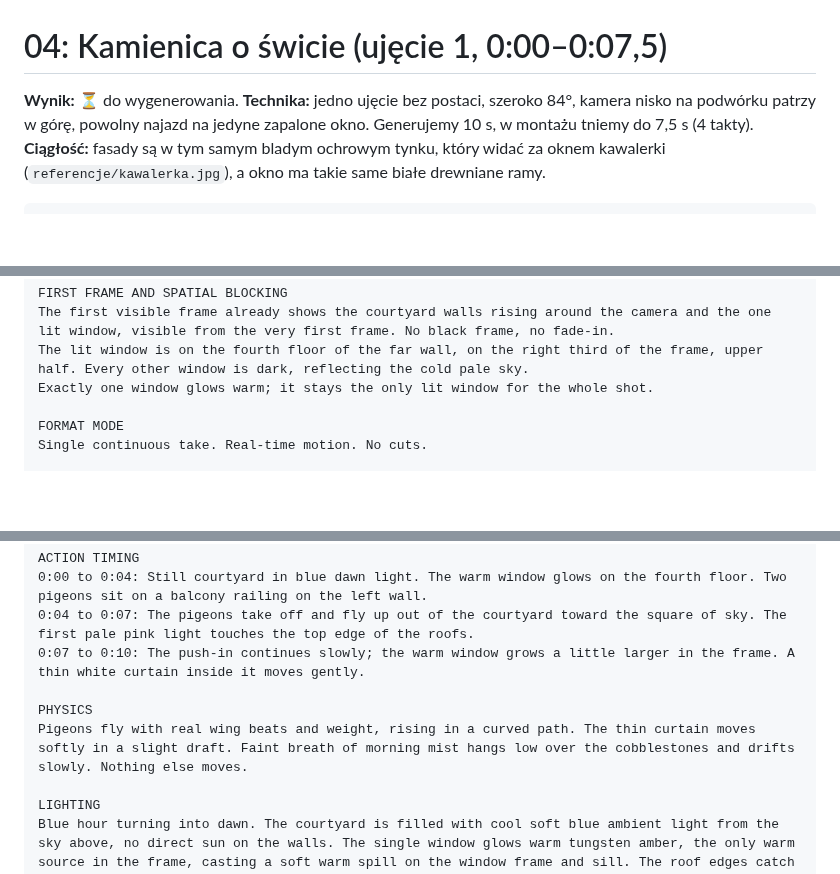
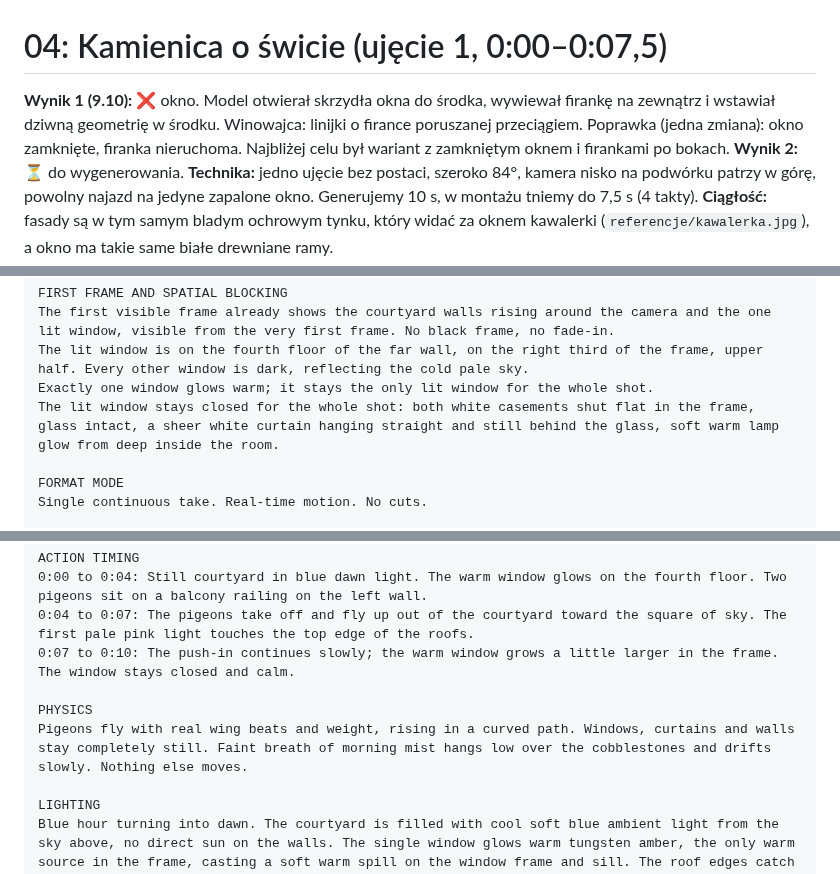
Before and after one commit to janbiodrowicz-source/Strategia-, a Markdown page: teledysk/prompty/04-kamienica-swit.md, 3 parts joined by grey strips. Drawn GitHub-style; blank space fills up the shorter version.

Commit message:
Teledysk: ujęcie 1, okno zamknięte i firanka nieruchoma
Co-Authored-By: Claude Opus 5.5 <noreply@anthropic.com>
Claude-Session: https://claude.ai/code/session_017HdsdvSM8Q53B8Cp1PevCF

```diff
--- a/teledysk/prompty/04-kamienica-swit.md
+++ b/teledysk/prompty/04-kamienica-swit.md
@@ -1,6 +1,7 @@
 # 04: Kamienica o świcie (ujęcie 1, 0:00–0:07,5)
 
-**Wynik:** ⏳ do wygenerowania.
+**Wynik 1 (9.10):** ❌ okno. Model otwierał skrzydła okna do środka, wywiewał firankę na zewnątrz i wstawiał dziwną geometrię w środku. Winowajca: linijki o firance poruszanej przeciągiem. Poprawka (jedna zmiana): okno zamknięte, firanka nieruchoma. Najbliżej celu był wariant z zamkniętym oknem i firankami po bokach.
+**Wynik 2:** ⏳ do wygenerowania.
 **Technika:** jedno ujęcie bez postaci, szeroko 84°, kamera nisko na podwórku patrzy w górę, powolny najazd na jedyne zapalone okno. Generujemy 10 s, w montażu tniemy do 7,5 s (4 takty).
 **Ciągłość:** fasady są w tym samym bladym ochrowym tynku, który widać za oknem kawalerki (`referencje/kawalerka.jpg`), a okno ma takie same białe drewniane ramy.
 
@@ -15,6 +16,7 @@ FIRST FRAME AND SPATIAL BLOCKING
 The first visible frame already shows the courtyard walls rising around the camera and the one lit window, visible from the very first frame. No black frame, no fade-in.
 The lit window is on the fourth floor of the far wall, on the right third of the frame, upper half. Every other window is dark, reflecting the cold pale sky.
 Exactly one window glows warm; it stays the only lit window for the whole shot.
+The lit window stays closed for the whole shot: both white casements shut flat in the frame, glass intact, a sheer white curtain hanging straight and still behind the glass, soft warm lamp glow from deep inside the room.
 
 FORMAT MODE
 Single continuous take. Real-time motion. No cuts.
@@ -28,10 +30,10 @@ Camera at a low angle, 1.2 meters above the cobblestones, tilted up about 25 deg
 ACTION TIMING
 0:00 to 0:04: Still courtyard in blue dawn light. The warm window glows on the fourth floor. Two pigeons sit on a balcony railing on the left wall.
 0:04 to 0:07: The pigeons take off and fly up out of the courtyard toward the square of sky. The first pale pink light touches the top edge of the roofs.
-0:07 to 0:10: The push-in continues slowly; the warm window grows a little larger in the frame. A thin white curtain inside it moves gently.
+0:07 to 0:10: The push-in continues slowly; the warm window grows a little larger in the frame. The window stays closed and calm.
 
 PHYSICS
-Pigeons fly with real wing beats and weight, rising in a curved path. The thin curtain moves softly in a slight draft. Faint breath of morning mist hangs low over the cobblestones and drifts slowly. Nothing else moves.
+Pigeons fly with real wing beats and weight, rising in a curved path. Windows, curtains and walls stay completely still. Faint breath of morning mist hangs low over the cobblestones and drifts slowly. Nothing else moves.
 
 LIGHTING
 Blue hour turning into dawn. The courtyard is filled with cool soft blue ambient light from the sky above, no direct sun on the walls. The single window glows warm tungsten amber, the only warm source in the frame, casting a soft warm spill on the window frame and sill. The roof edges catch a first thin line of pale pink light from 0:04. Palette: 60% cool dawn blue and grey, 30% pale ochre plaster in shadow, 10% warm amber from the window.
```
